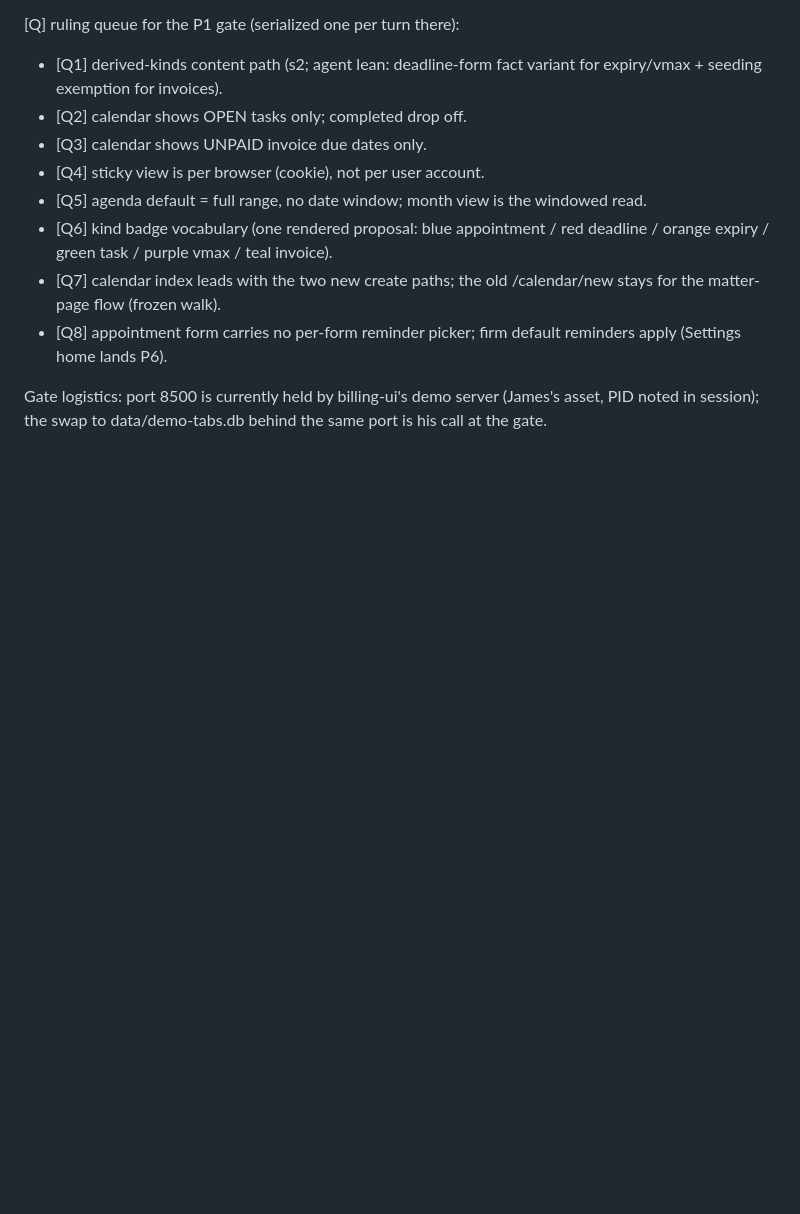
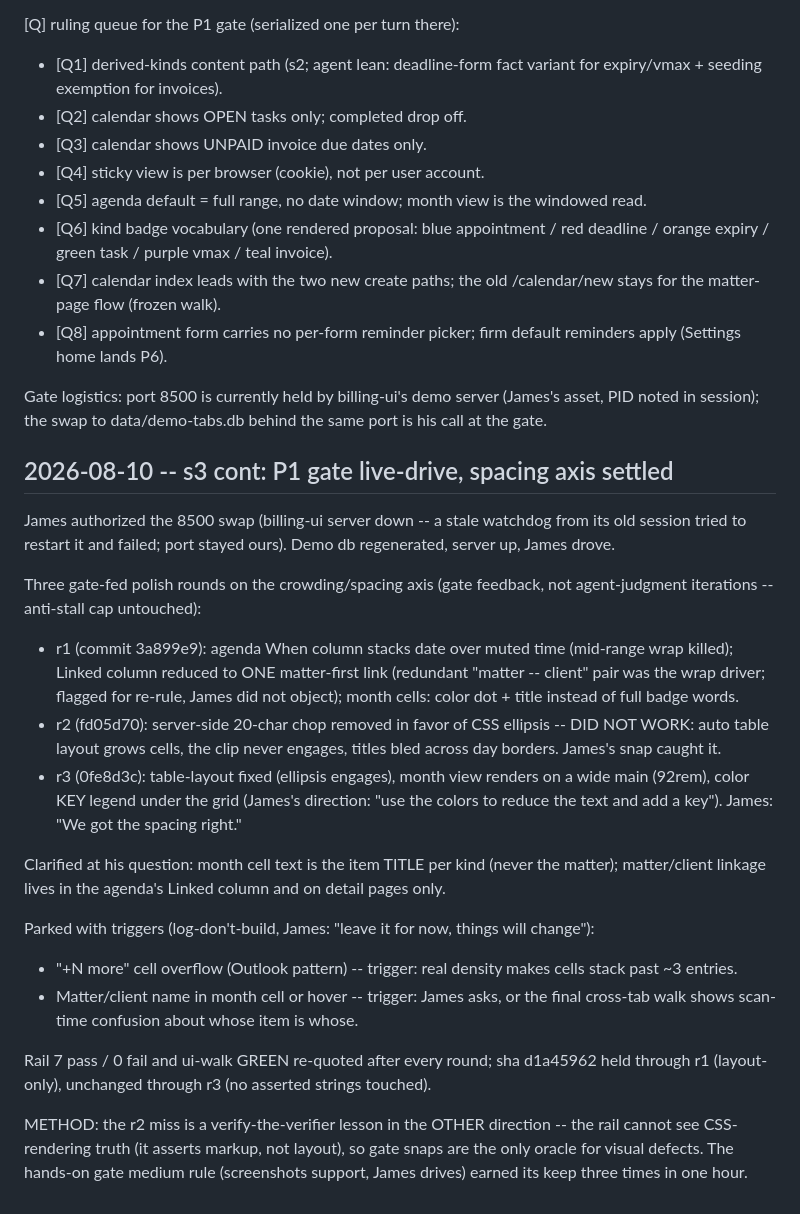
Before and after one commit to JamesIsHere/workshop-atlas, a Markdown page: casework-tabs/worklog.md, the part around the change. Rendered like a GitHub page; blank space fills up the shorter version.

Commit message:
casework-tabs s3 cont: gate live-drive worklog -- three polish rounds recorded, spacing axis settled per James, two ideas parked with triggers (+N more overflow, matter-in-cell)
Co-Authored-By: Claude Fable 5 <noreply@anthropic.com>
Claude-Session: https://claude.ai/code/session_014cbZJvHDCzhgy9bsxnMTnD

```diff
--- a/casework-tabs/worklog.md
+++ b/casework-tabs/worklog.md
@@ -224,3 +224,48 @@ pass; verdict GREEN" / "spine: 107 green, 0 red, 0 pending" /
 Gate logistics: port 8500 is currently held by billing-ui's demo
 server (James's asset, PID noted in session); the swap to
 data/demo-tabs.db behind the same port is his call at the gate.
+
+## 2026-08-10 -- s3 cont: P1 gate live-drive, spacing axis settled
+
+James authorized the 8500 swap (billing-ui server down -- a stale
+watchdog from its old session tried to restart it and failed;
+port stayed ours). Demo db regenerated, server up, James drove.
+
+Three gate-fed polish rounds on the crowding/spacing axis (gate
+feedback, not agent-judgment iterations -- anti-stall cap
+untouched):
+- r1 (commit 3a899e9): agenda When column stacks date over muted
+  time (mid-range wrap killed); Linked column reduced to ONE
+  matter-first link (redundant "matter -- client" pair was the
+  wrap driver; flagged for re-rule, James did not object); month
+  cells: color dot + title instead of full badge words.
+- r2 (fd05d70): server-side 20-char chop removed in favor of CSS
+  ellipsis -- DID NOT WORK: auto table layout grows cells, the
+  clip never engages, titles bled across day borders. James's
+  snap caught it.
+- r3 (0fe8d3c): table-layout fixed (ellipsis engages), month view
+  renders on a wide main (92rem), color KEY legend under the grid
+  (James's direction: "use the colors to reduce the text and add
+  a key"). James: "We got the spacing right."
+
+Clarified at his question: month cell text is the item TITLE per
+kind (never the matter); matter/client linkage lives in the
+agenda's Linked column and on detail pages only.
+
+Parked with triggers (log-don't-build, James: "leave it for now,
+things will change"):
+- "+N more" cell overflow (Outlook pattern) -- trigger: real
+  density makes cells stack past ~3 entries.
+- Matter/client name in month cell or hover -- trigger: James
+  asks, or the final cross-tab walk shows scan-time confusion
+  about whose item is whose.
+
+Rail 7 pass / 0 fail and ui-walk GREEN re-quoted after every
+round; sha d1a45962 held through r1 (layout-only), unchanged
+through r3 (no asserted strings touched).
+
+METHOD: the r2 miss is a verify-the-verifier lesson in the OTHER
+direction -- the rail cannot see CSS-rendering truth (it asserts
+markup, not layout), so gate snaps are the only oracle for visual
+defects. The hands-on gate medium rule (screenshots support,
+James drives) earned its keep three times in one hour.
```
